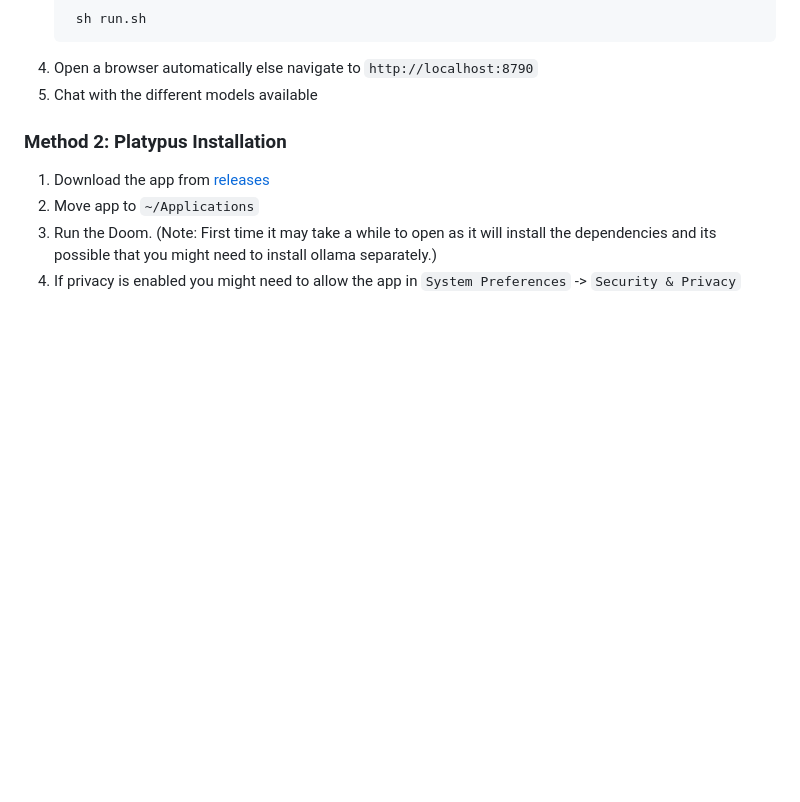
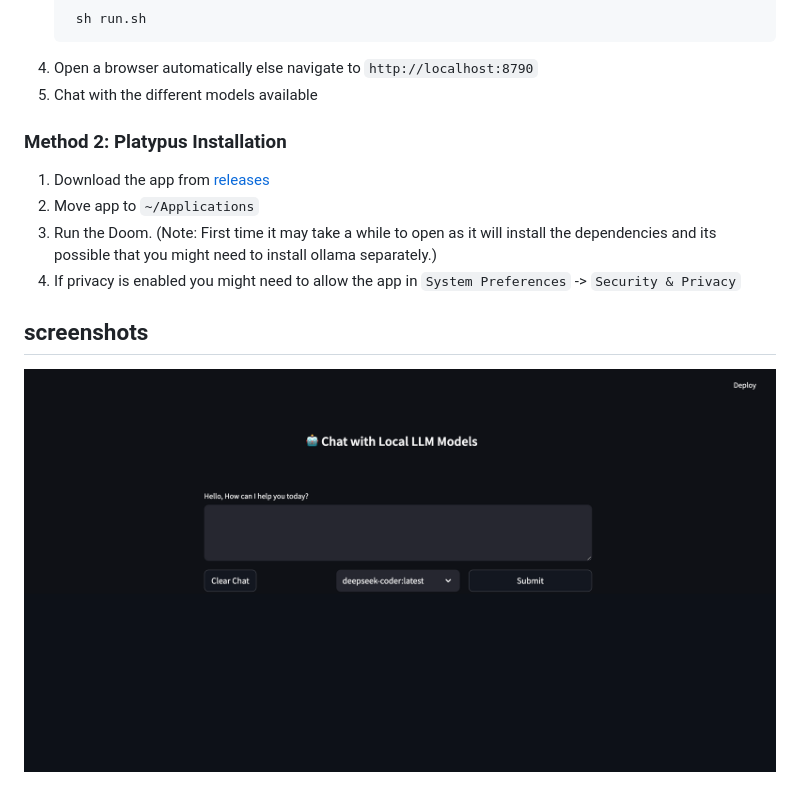
Before and after one commit to sachin-philip/Doom, a Markdown page: README.md, the part around the change. GitHub-like rendering; pictures changed too: assets/Doom.png (added); blank space fills up the shorter version.

```diff
--- a/README.md
+++ b/README.md
@@ -27,3 +27,7 @@ Works on MacOS that has M1/M2/M3/m4 chips().
 2. Move app to `~/Applications`
 3. Run the Doom. (Note: First time it may take a while to open as it will install the dependencies and its possible that you might need to install ollama separately.)
 4. If privacy is enabled you might need to allow the app in `System Preferences` -> `Security & Privacy`
+
+## screenshots
+
+![Chat interface](assets/Doom.png)
```
